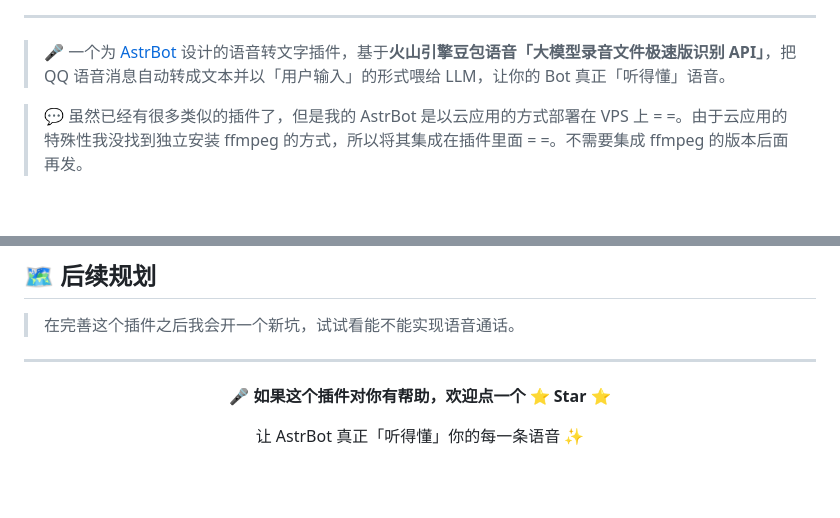
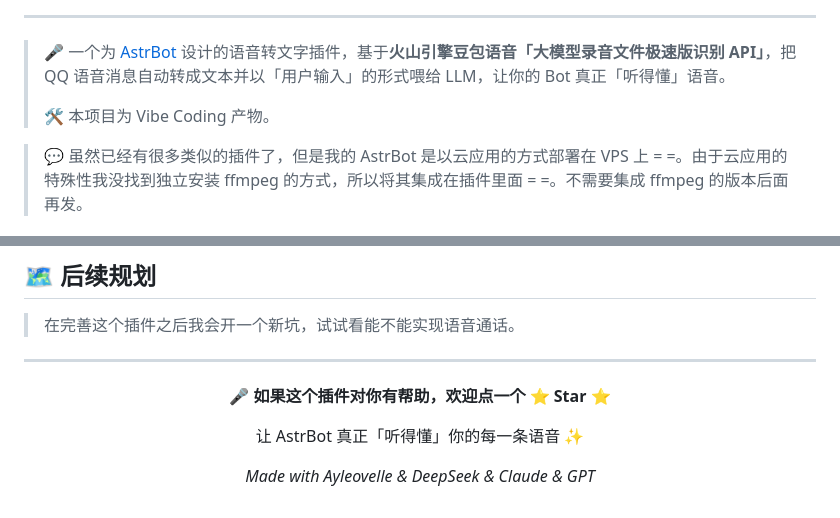
Before and after one commit to Ayleovelle/astrbot_plugin_volcengine_asr, a Markdown page: README.md, 2 parts joined by grey strips. GitHub-like rendering; blank space fills up the shorter version.

Commit message:
README: 添加 Vibe Coding 标签和 Made with 署名

```diff
--- a/README.md
+++ b/README.md
@@ -20,6 +20,8 @@
 ---
 
 > 🎤 一个为 [AstrBot](https://github.com/AstrBotDevs/AstrBot) 设计的语音转文字插件，基于**火山引擎豆包语音「大模型录音文件极速版识别 API」**，把 QQ 语音消息自动转成文本并以「用户输入」的形式喂给 LLM，让你的 Bot 真正「听得懂」语音。
+>
+> 🛠️ 本项目为 Vibe Coding 产物。
 
 > 💬 虽然已经有很多类似的插件了，但是我的 AstrBot 是以云应用的方式部署在 VPS 上 = =。由于云应用的特殊性我没找到独立安装 ffmpeg 的方式，所以将其集成在插件里面 = =。不需要集成 ffmpeg 的版本后面再发。
 
@@ -382,4 +384,6 @@ third_party_licenses/imageio-ffmpeg.LICENSE
 
 让 AstrBot 真正「听得懂」你的每一条语音 ✨
 
+*Made with Ayleovelle & DeepSeek & Claude & GPT*
+
 </div>
```
Also changed, not shown: astrbot_plugin_volcengine_asr/README.md (+4 -0 lines).
